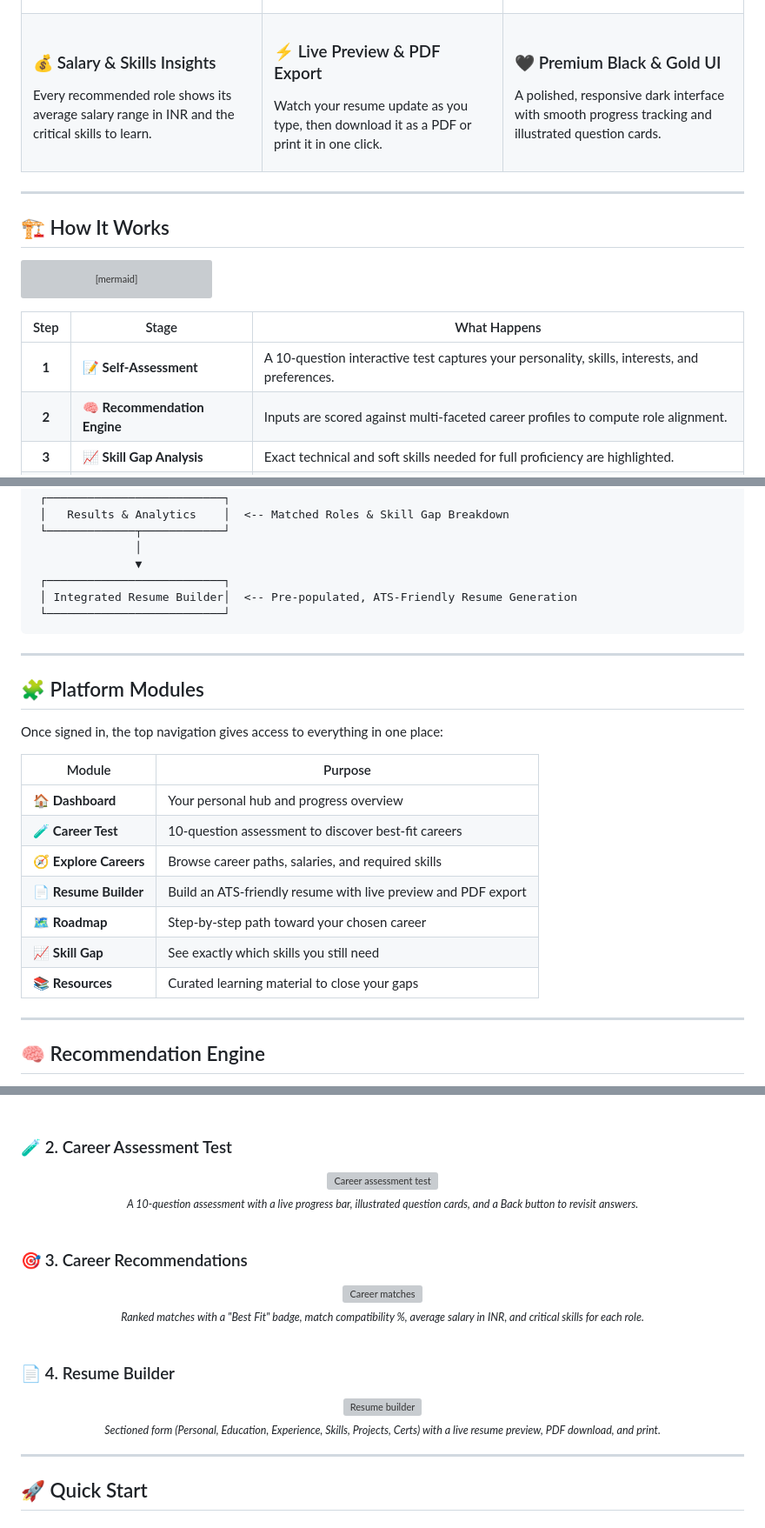
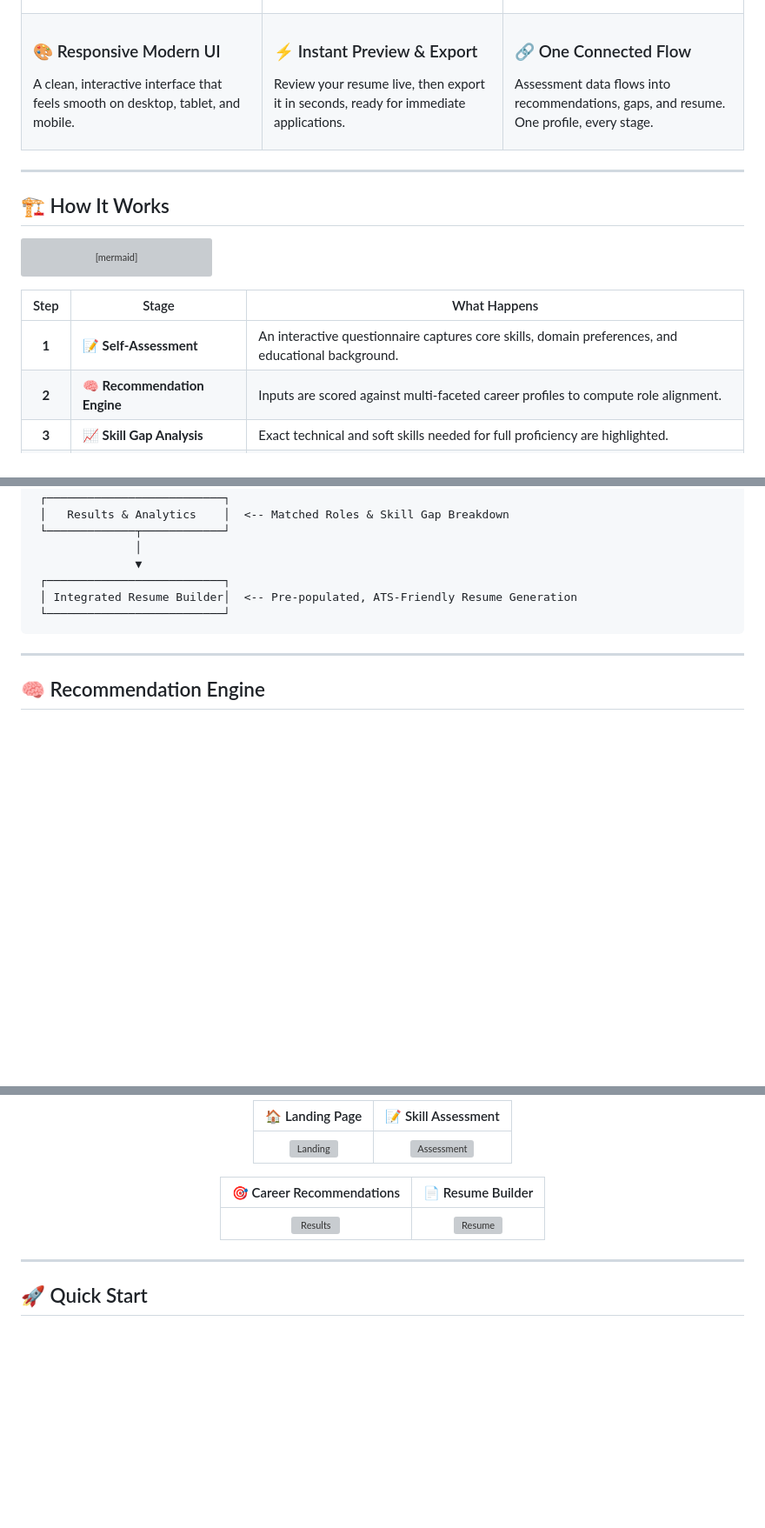
Before and after one commit to Bharath-B2411/futurepathx-career-recommender, a Markdown page: README.md, 3 parts joined by grey strips. Shown at 87% size. Rendered like a GitHub page; folded sections open; blank space fills up the shorter version; grey boxes are pictures that could not be loaded.

Commit message:
Revise README for clarity and feature updates
Updated the README to improve clarity and consistency in feature descriptions, removed the Platform Modules section, and adjusted the screenshots section.

```diff
--- a/README.md
+++ b/README.md
@@ -99,20 +98,20 @@ Generates tailored, ATS-friendly resumes straight from your assessment profile.
 <tr>
 <td width="33%" valign="top">
 
-### 💰 Salary & Skills Insights
-Every recommended role shows its average salary range in INR and the critical skills to learn.
+### 🎨 Responsive Modern UI
+A clean, interactive interface that feels smooth on desktop, tablet, and mobile.
 
 </td>
 <td width="33%" valign="top">
 
-### ⚡ Live Preview & PDF Export
-Watch your resume update as you type, then download it as a PDF or print it in one click.
+### ⚡ Instant Preview & Export
+Review your resume live, then export it in seconds, ready for immediate applications.
 
 </td>
 <td width="33%" valign="top">
 
-### 🖤 Premium Black & Gold UI
-A polished, responsive dark interface with smooth progress tracking and illustrated question cards.
+### 🔗 One Connected Flow
+Assessment data flows into recommendations, gaps, and resume. One profile, every stage.
 
 </td>
 </tr>
@@ -140,7 +139,7 @@ flowchart LR
 
 | Step | Stage | What Happens |
 |:---:|---|---|
-| **1** | 📝 **Self-Assessment** | A 10-question interactive test captures your personality, skills, interests, and preferences. |
+| **1** | 📝 **Self-Assessment** | An interactive questionnaire captures core skills, domain preferences, and educational background. |
 | **2** | 🧠 **Recommendation Engine** | Inputs are scored against multi-faceted career profiles to compute role alignment. |
 | **3** | 📈 **Skill Gap Analysis** | Exact technical and soft skills needed for full proficiency are highlighted. |
 | **4** | 📄 **Resume Builder** | Details populate a clean, ATS-compliant layout customized to the recommended role. |
@@ -175,22 +174,6 @@ flowchart LR
 
 ---
 
-## 🧩 Platform Modules
-
-Once signed in, the top navigation gives access to everything in one place:
-
-| Module | Purpose |
-|---|---|
-| 🏠 **Dashboard** | Your personal hub and progress overview |
-| 🧪 **Career Test** | 10-question assessment to discover best-fit careers |
-| 🧭 **Explore Careers** | Browse career paths, salaries, and required skills |
-| 📄 **Resume Builder** | Build an ATS-friendly resume with live preview and PDF export |
-| 🗺️ **Roadmap** | Step-by-step path toward your chosen career |
-| 📈 **Skill Gap** | See exactly which skills you still need |
-| 📚 **Resources** | Curated learning material to close your gaps |
-
----
-
 ## 🧠 Recommendation Engine
 
 1. **Input Collection:** Skills, interests, domain familiarity, and academics are captured as a structured profile.
@@ -278,26 +257,12 @@ A sleek **black & gold** interface, designed to feel premium from the first clic
 
-<br/>
+| 🏠 Landing Page | 📝 Skill Assessment |
+|:---:|:---:|
+| ![Landing](docs/screenshots/landing.png) | ![Assessment](docs/screenshots/assessment.png) |
 
-### 🧪 2. Career Assessment Test
-<div align="center">
-  <img src="docs/screenshots/assessment.png" alt="Career assessment test" width="100%" />
-  <br/><sub><i>A 10-question assessment with a live progress bar, illustrated question cards, and a Back button to revisit answers.</i></sub>
-</div>
+| 🎯 Career Recommendations | 📄 Resume Builder |
+|:---:|:---:|
+| ![Results](docs/screenshots/results.png) | ![Resume](docs/screenshots/resume.png) |
 
-<br/>
-
-### 🎯 3. Career Recommendations
-<div align="center">
-  <img src="docs/screenshots/results.png" alt="Career matches" width="600" />
-  <br/><sub><i>Ranked matches with a "Best Fit" badge, match compatibility %, average salary in INR, and critical skills for each role.</i></sub>
-</div>
-
-<br/>
-
-### 📄 4. Resume Builder
-<div align="center">
-  <img src="docs/screenshots/resume.png" alt="Resume builder" width="100%" />
-  <br/><sub><i>Sectioned form (Personal, Education, Experience, Skills, Projects, Certs) with a live resume preview, PDF download, and print.</i></sub>
 </div>
 
 ---
```
Also changed, not shown: other parts of README.md (+4 -11 lines).
